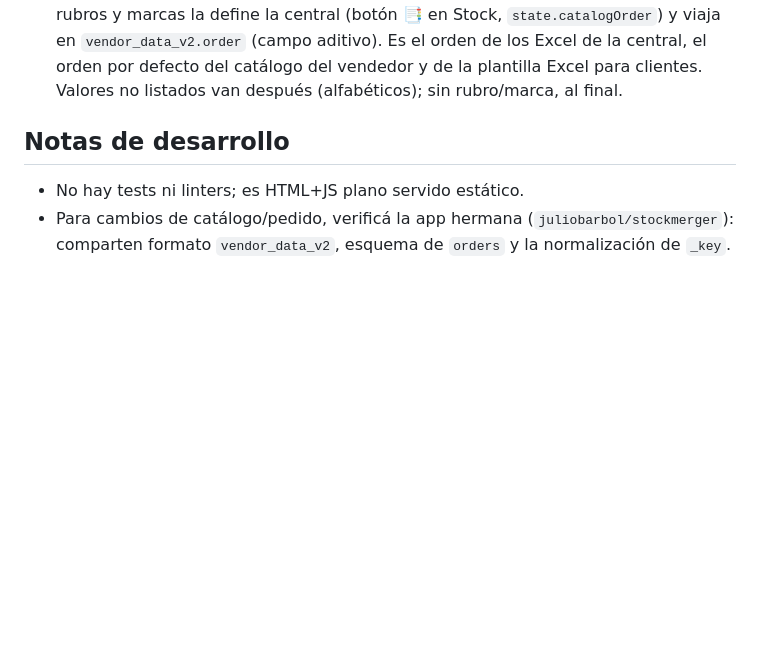
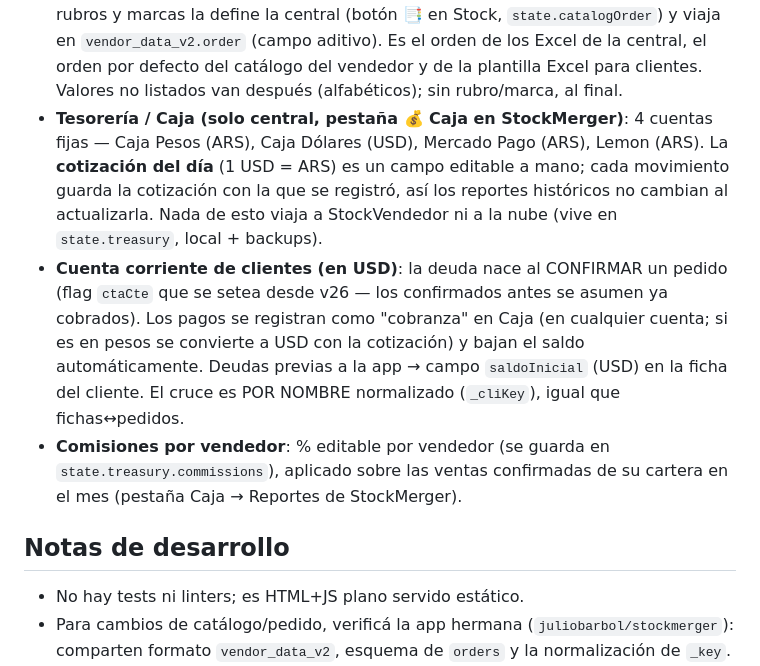
Before and after one commit to juliobarbol/stockvendedor, a Markdown page: CLAUDE.md, the part around the change. GitHub-like rendering; blank space fills up the shorter version.

Commit message:
Docs: decisiones de tesorería/cuenta corriente de la central en CLAUDE.md
La pestaña Caja (cajas multi-moneda, cuenta corriente USD y comisiones)
vive solo en StockMerger; se documenta acá para mantener sincronizada la
sección de decisiones de producto entre ambos repos.

https://claude.ai/code/session_01U6ZFXX6rdrVCtuidqoQutk

```diff
--- a/CLAUDE.md
+++ b/CLAUDE.md
@@ -192,6 +192,22 @@ Dos canales equivalentes, según haya nube o no:
   Es el orden de los Excel de la central, el orden por defecto del catálogo
   del vendedor y de la plantilla Excel para clientes. Valores no listados van
   después (alfabéticos); sin rubro/marca, al final.
+- **Tesorería / Caja (solo central, pestaña 💰 Caja en StockMerger)**: 4
+  cuentas fijas — Caja Pesos (ARS), Caja Dólares (USD), Mercado Pago (ARS),
+  Lemon (ARS). La **cotización del día** (1 USD = ARS) es un campo editable a
+  mano; cada movimiento guarda la cotización con la que se registró, así los
+  reportes históricos no cambian al actualizarla. Nada de esto viaja a
+  StockVendedor ni a la nube (vive en `state.treasury`, local + backups).
+- **Cuenta corriente de clientes (en USD)**: la deuda nace al CONFIRMAR un
+  pedido (flag `ctaCte` que se setea desde v26 — los confirmados antes se
+  asumen ya cobrados). Los pagos se registran como "cobranza" en Caja (en
+  cualquier cuenta; si es en pesos se convierte a USD con la cotización) y
+  bajan el saldo automáticamente. Deudas previas a la app → campo
+  `saldoInicial` (USD) en la ficha del cliente. El cruce es POR NOMBRE
+  normalizado (`_cliKey`), igual que fichas↔pedidos.
+- **Comisiones por vendedor**: % editable por vendedor (se guarda en
+  `state.treasury.commissions`), aplicado sobre las ventas confirmadas de su
+  cartera en el mes (pestaña Caja → Reportes de StockMerger).
 
 ## Notas de desarrollo
 
```
